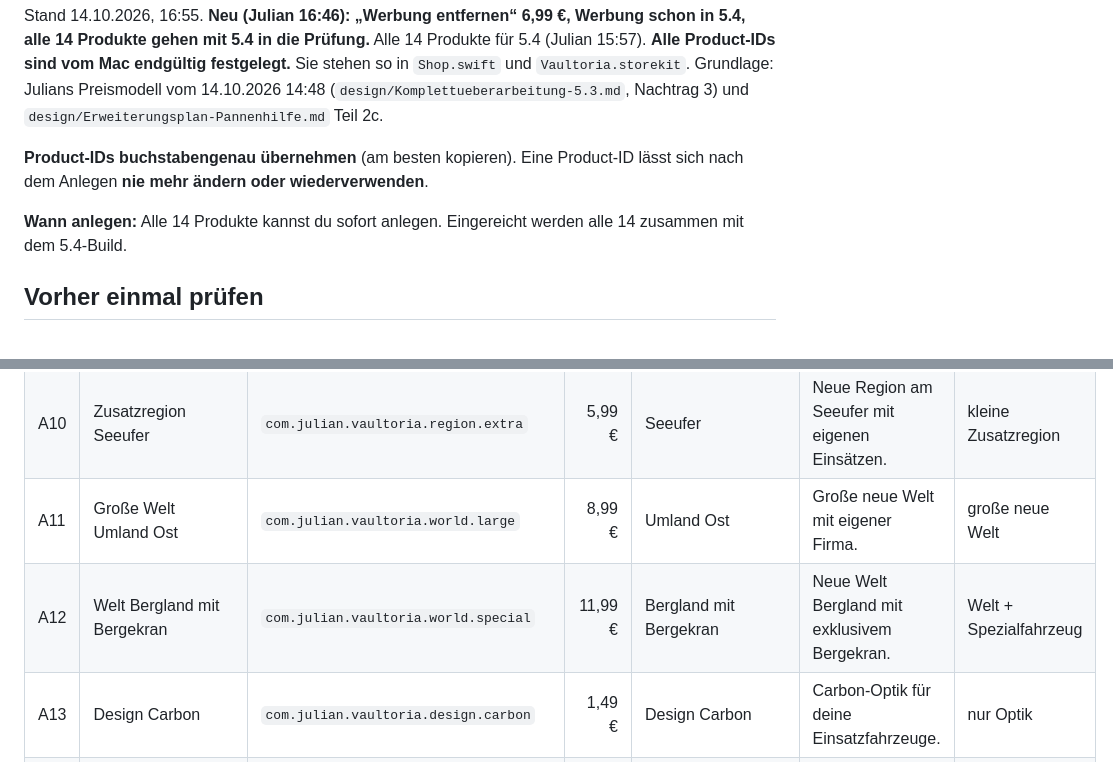
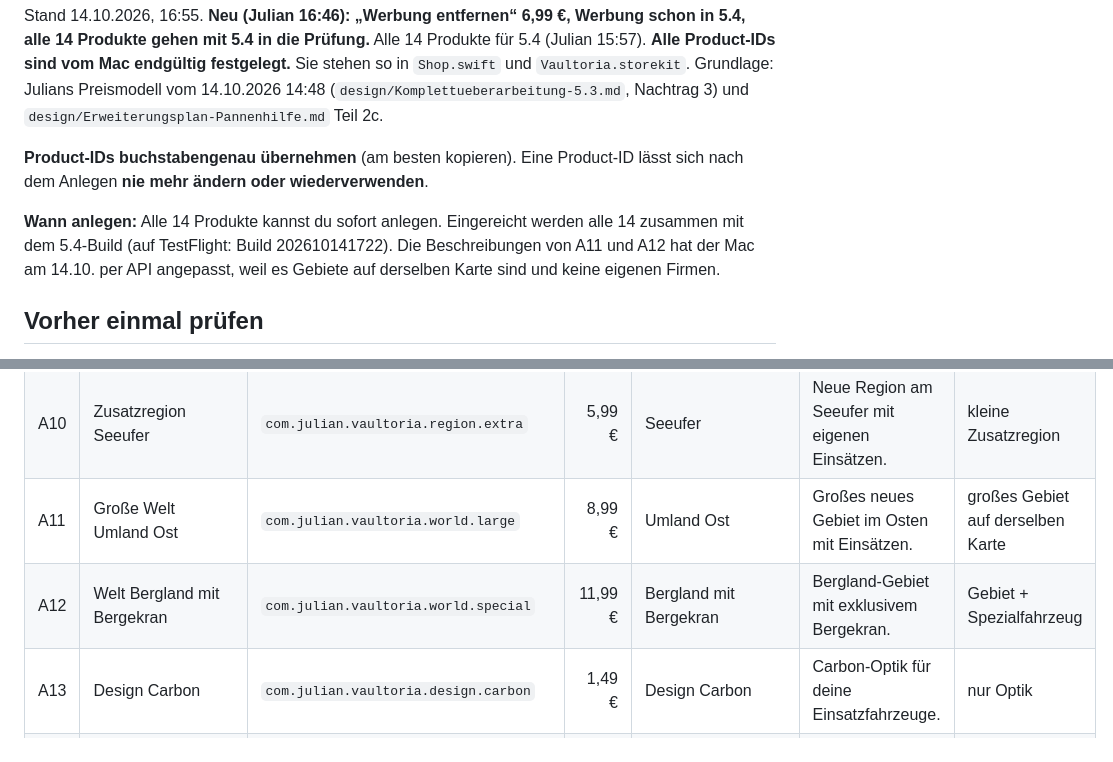
Before and after one commit to kratzerjulian7-cyber/flyx-firmware, a Markdown page: vaultoria-design/AppStoreConnect-InApp-Kaeufe.md, 2 parts joined by grey strips. Rendered like a GitHub page.

Commit message:
Vaultoria: A11/A12-Beschreibungen an ASC angeglichen (Gebiete statt Welten)
Co-Authored-By: Claude Opus 5.5 (1M context) <noreply@anthropic.com>
Claude-Session: https://claude.ai/code/session_01X9MQH2R53L6oJH9gT1QeDu

```diff
--- a/vaultoria-design/AppStoreConnect-InApp-Kaeufe.md
+++ b/vaultoria-design/AppStoreConnect-InApp-Kaeufe.md
@@ -4,7 +4,7 @@ Stand 14.10.2026, 16:55. **Neu (Julian 16:46): „Werbung entfernen“ 6,99 €,
 
 **Product-IDs buchstabengenau übernehmen** (am besten kopieren). Eine Product-ID lässt sich nach dem Anlegen **nie mehr ändern oder wiederverwenden**.
 
-**Wann anlegen:** Alle 14 Produkte kannst du sofort anlegen. Eingereicht werden alle 14 zusammen mit dem 5.4-Build.
+**Wann anlegen:** Alle 14 Produkte kannst du sofort anlegen. Eingereicht werden alle 14 zusammen mit dem 5.4-Build (auf TestFlight: Build 202610141722). Die Beschreibungen von A11 und A12 hat der Mac am 14.10. per API angepasst, weil es Gebiete auf derselben Karte sind und keine eigenen Firmen.
 
 ## Vorher einmal prüfen
 
@@ -39,8 +39,8 @@ Alle Produkte haben den Typ **Nicht-Verbrauchsartikel**. Vor jede ID kommt `com.
 | A8 | Vaultoria Ultimate | `com.julian.vaultoria.bundle.ultimate` | 17,99 € | Vaultoria Ultimate | Werbefrei und alle Premium-Inhalte. | A1 + A2 + A3 + A4 + A5 + A9 |
 | A9 | Flughafen- und Eventbezirk | `com.julian.vaultoria.area.event` | 8,99 € | Flughafen- und Eventbezirk | Neues Gebiet mit VIP- und Event-Aufträgen. | Premium-Gebiet |
 | A10 | Zusatzregion Seeufer | `com.julian.vaultoria.region.extra` | 5,99 € | Seeufer | Neue Region am Seeufer mit eigenen Einsätzen. | kleine Zusatzregion |
-| A11 | Große Welt Umland Ost | `com.julian.vaultoria.world.large` | 8,99 € | Umland Ost | Große neue Welt mit eigener Firma. | große neue Welt |
-| A12 | Welt Bergland mit Bergekran | `com.julian.vaultoria.world.special` | 11,99 € | Bergland mit Bergekran | Neue Welt Bergland mit exklusivem Bergekran. | Welt + Spezialfahrzeug |
+| A11 | Große Welt Umland Ost | `com.julian.vaultoria.world.large` | 8,99 € | Umland Ost | Großes neues Gebiet im Osten mit Einsätzen. | großes Gebiet auf derselben Karte |
+| A12 | Welt Bergland mit Bergekran | `com.julian.vaultoria.world.special` | 11,99 € | Bergland mit Bergekran | Bergland-Gebiet mit exklusivem Bergekran. | Gebiet + Spezialfahrzeug |
 | A13 | Design Carbon | `com.julian.vaultoria.design.carbon` | 1,49 € | Design Carbon | Carbon-Optik für deine Einsatzfahrzeuge. | nur Optik |
 | A14 | Design Nachtlicht | `com.julian.vaultoria.design.night` | 2,49 € | Design Nachtlicht | Nachtlicht-Optik für Fahrzeuge und Zentrale. | nur Optik |
 
```
